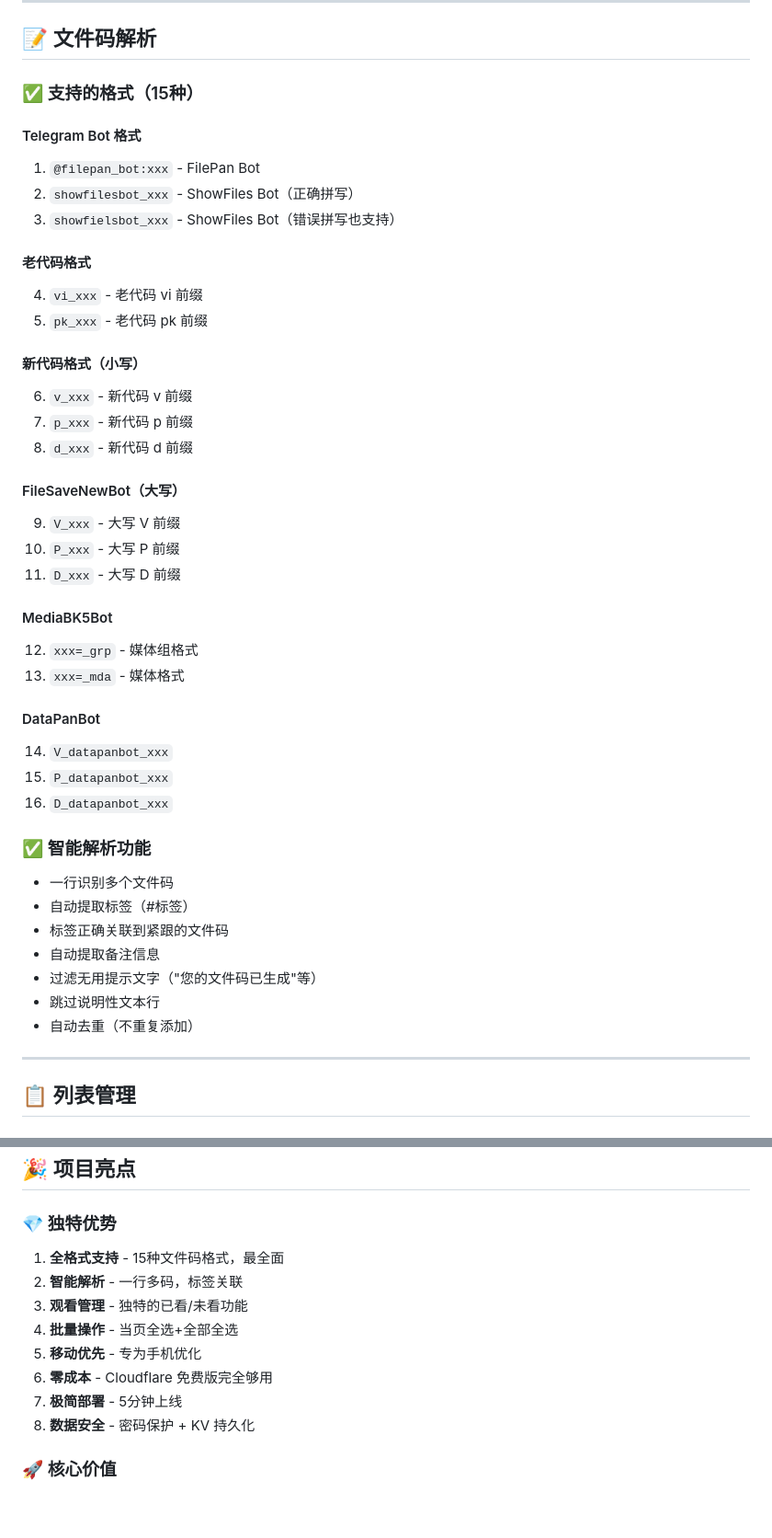
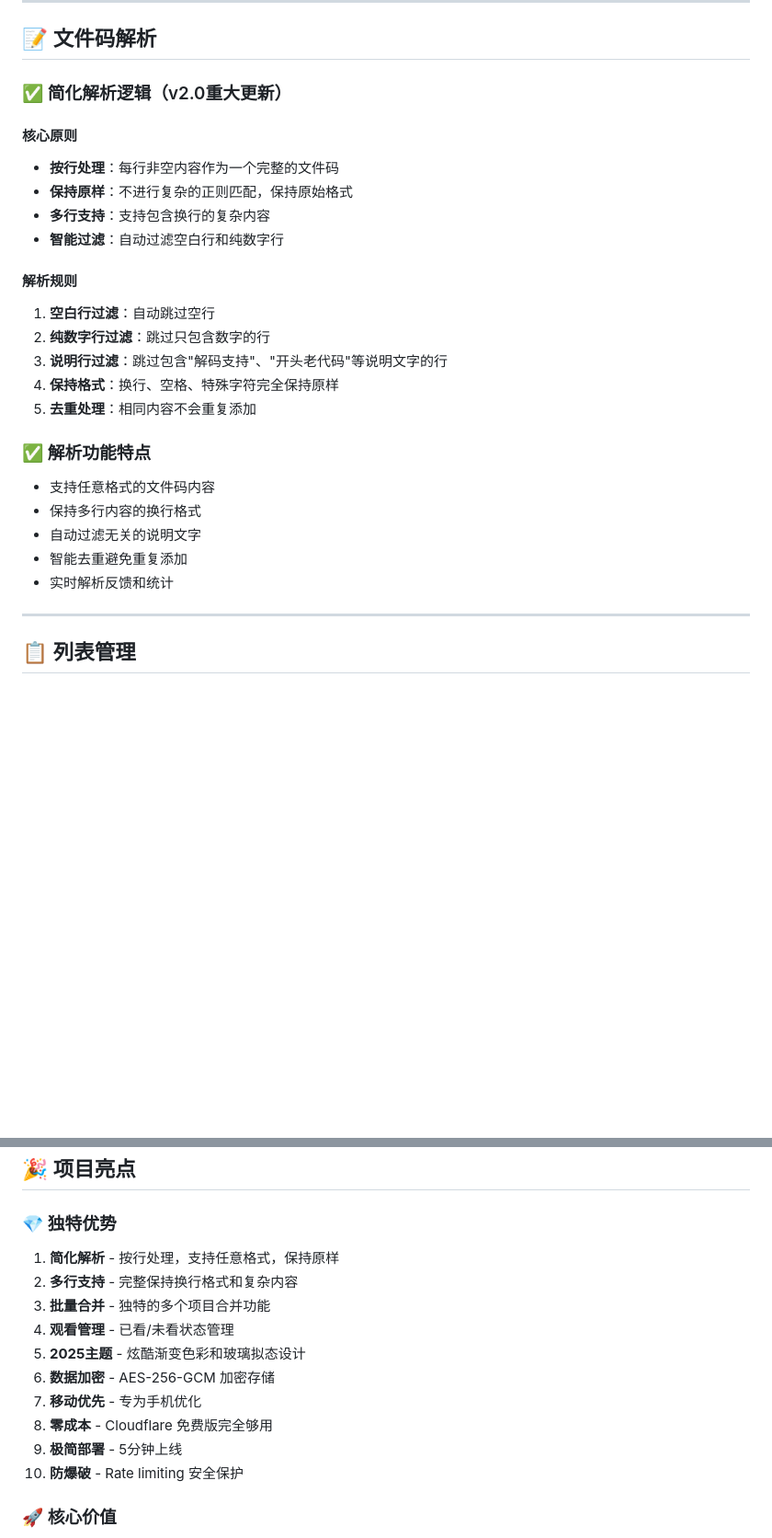
Before and after one commit to xc996/file-code-manager, a Markdown page: 完整功能列表.md, 2 parts joined by grey strips. Shown at 92% size. GitHub-like rendering; blank space fills up the shorter version.

```diff
--- a/完整功能列表.md
+++ b/完整功能列表.md
@@ -22,44 +22,27 @@
 
 ## 📝 文件码解析
 
-### ✅ 支持的格式（15种）
+### ✅ 简化解析逻辑（v2.0重大更新）
 
-#### Telegram Bot 格式
-1. `@filepan_bot:xxx` - FilePan Bot
-2. `showfilesbot_xxx` - ShowFiles Bot（正确拼写）
-3. `showfielsbot_xxx` - ShowFiles Bot（错误拼写也支持）
+#### 核心原则
+- **按行处理**：每行非空内容作为一个完整的文件码
+- **保持原样**：不进行复杂的正则匹配，保持原始格式
+- **多行支持**：支持包含换行的复杂内容
+- **智能过滤**：自动过滤空白行和纯数字行
 
-#### 老代码格式
-4. `vi_xxx` - 老代码 vi 前缀
-5. `pk_xxx` - 老代码 pk 前缀
+#### 解析规则
+1. **空白行过滤**：自动跳过空行
+2. **纯数字行过滤**：跳过只包含数字的行
+3. **说明行过滤**：跳过包含"解码支持"、"开头老代码"等说明文字的行
+4. **保持格式**：换行、空格、特殊字符完全保持原样
+5. **去重处理**：相同内容不会重复添加
 
-#### 新代码格式（小写）
-6. `v_xxx` - 新代码 v 前缀
-7. `p_xxx` - 新代码 p 前缀
-8. `d_xxx` - 新代码 d 前缀
-
-#### FileSaveNewBot（大写）
-9. `V_xxx` - 大写 V 前缀
-10. `P_xxx` - 大写 P 前缀
-11. `D_xxx` - 大写 D 前缀
-
-#### MediaBK5Bot
-12. `xxx=_grp` - 媒体组格式
-13. `xxx=_mda` - 媒体格式
-
-#### DataPanBot
-14. `V_datapanbot_xxx`
-15. `P_datapanbot_xxx`
-16. `D_datapanbot_xxx`
-
-### ✅ 智能解析功能
-- 一行识别多个文件码
-- 自动提取标签（#标签）
-- 标签正确关联到紧跟的文件码
-- 自动提取备注信息
-- 过滤无用提示文字（"您的文件码已生成"等）
-- 跳过说明性文本行
-- 自动去重（不重复添加）
+### ✅ 解析功能特点
+- 支持任意格式的文件码内容
+- 保持多行内容的换行格式
+- 自动过滤无关的说明文字
+- 智能去重避免重复添加
+- 实时解析反馈和统计
 
 ---
 
@@ -442,14 +445,16 @@
 ## 🎉 项目亮点
 
 ### 💎 独特优势
-1. **全格式支持** - 15种文件码格式，最全面
-2. **智能解析** - 一行多码，标签关联
-3. **观看管理** - 独特的已看/未看功能
-4. **批量操作** - 当页全选+全部全选
-5. **移动优先** - 专为手机优化
-6. **零成本** - Cloudflare 免费版完全够用
-7. **极简部署** - 5分钟上线
-8. **数据安全** - 密码保护 + KV 持久化
+1. **简化解析** - 按行处理，支持任意格式，保持原样
+2. **多行支持** - 完整保持换行格式和复杂内容
+3. **批量合并** - 独特的多个项目合并功能
+4. **观看管理** - 已看/未看状态管理
+5. **2025主题** - 炫酷渐变色彩和玻璃拟态设计
+6. **数据加密** - AES-256-GCM 加密存储
+7. **移动优先** - 专为手机优化
+8. **零成本** - Cloudflare 免费版完全够用
+9. **极简部署** - 5分钟上线
+10. **防爆破** - Rate limiting 安全保护
 
 ### 🚀 核心价值
 - **效率提升** - 从混乱文本到有序管理
```
Also changed, not shown: other parts of 完整功能列表.md (+39 -19 lines), QUICKSTART.md (+5 -3 lines), README.md (+30 -15 lines).
